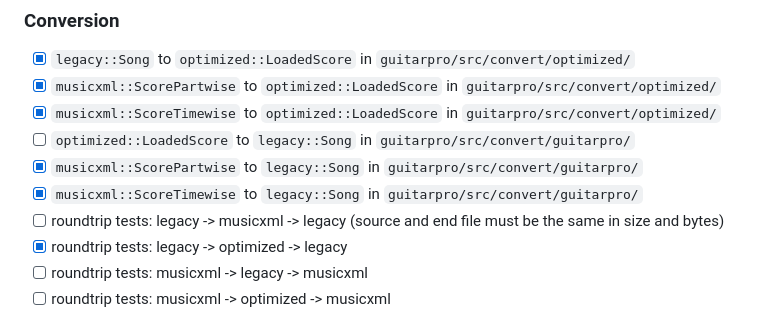
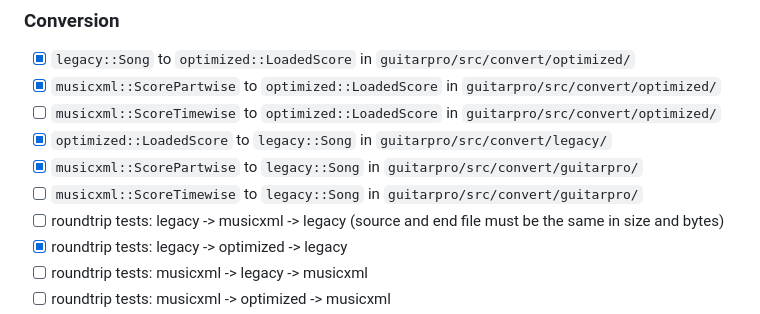
Before and after one commit to slundi/guitarpro, a Markdown page: guitarpro/Roadmap.md, the part around the change. GitHub-like rendering.

Commit message:
chore(roadmap): check conversion

```diff
--- a/guitarpro/Roadmap.md
+++ b/guitarpro/Roadmap.md
@@ -26,10 +26,10 @@ This document outlines the development stages and future goals of the project.
 
 - [x] `legacy::Song` to `optimized::LoadedScore` in `guitarpro/src/convert/optimized/`
 - [x] `musicxml::ScorePartwise` to `optimized::LoadedScore` in `guitarpro/src/convert/optimized/`
-- [x] `musicxml::ScoreTimewise` to `optimized::LoadedScore` in `guitarpro/src/convert/optimized/`
-- [ ] `optimized::LoadedScore` to `legacy::Song` in `guitarpro/src/convert/guitarpro/`
+- [ ] `musicxml::ScoreTimewise` to `optimized::LoadedScore` in `guitarpro/src/convert/optimized/`
+- [x] `optimized::LoadedScore` to `legacy::Song` in `guitarpro/src/convert/legacy/`
 - [x] `musicxml::ScorePartwise` to `legacy::Song` in `guitarpro/src/convert/guitarpro/`
-- [x] `musicxml::ScoreTimewise` to `legacy::Song` in `guitarpro/src/convert/guitarpro/`
+- [ ] `musicxml::ScoreTimewise` to `legacy::Song` in `guitarpro/src/convert/guitarpro/`
 - [ ] roundtrip tests: legacy -> musicxml -> legacy (source and end file must be the same in size and bytes)
 - [x] roundtrip tests: legacy -> optimized -> legacy
 - [ ] roundtrip tests: musicxml -> legacy -> musicxml
```
